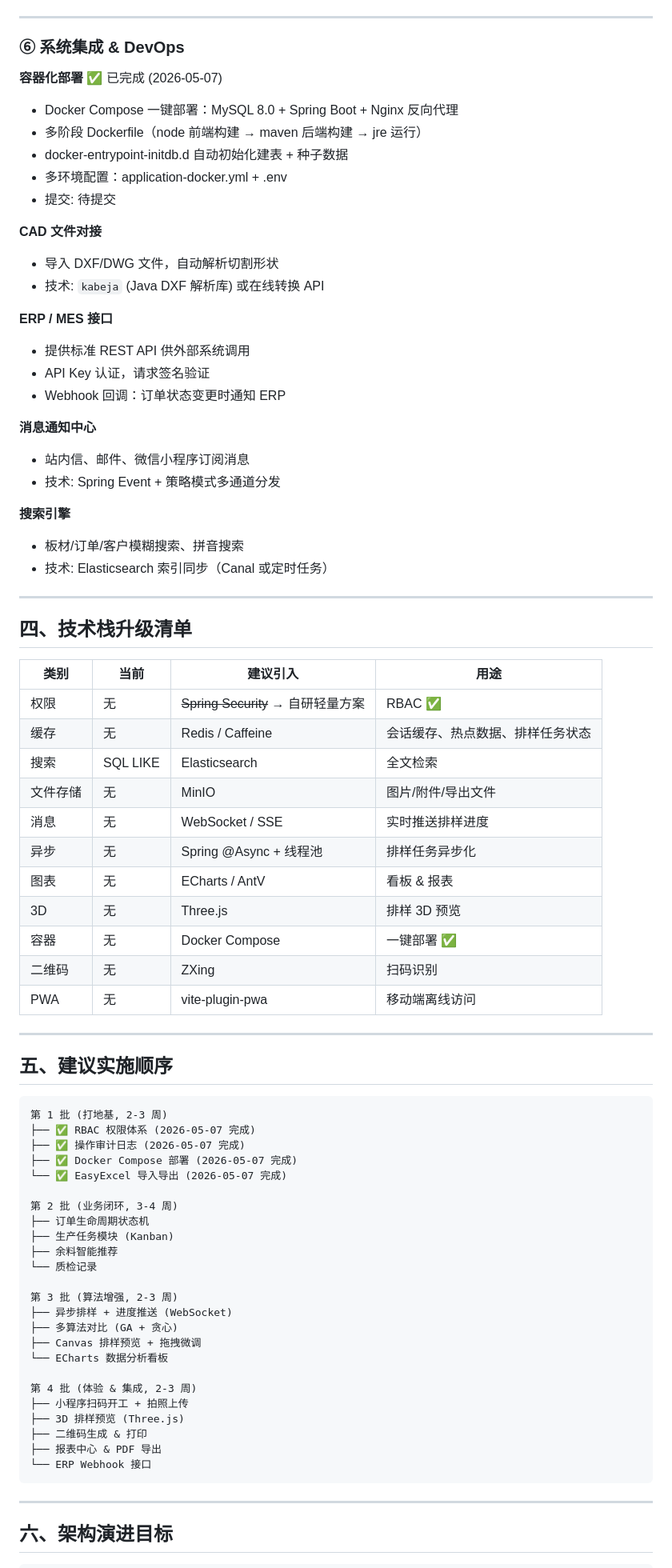
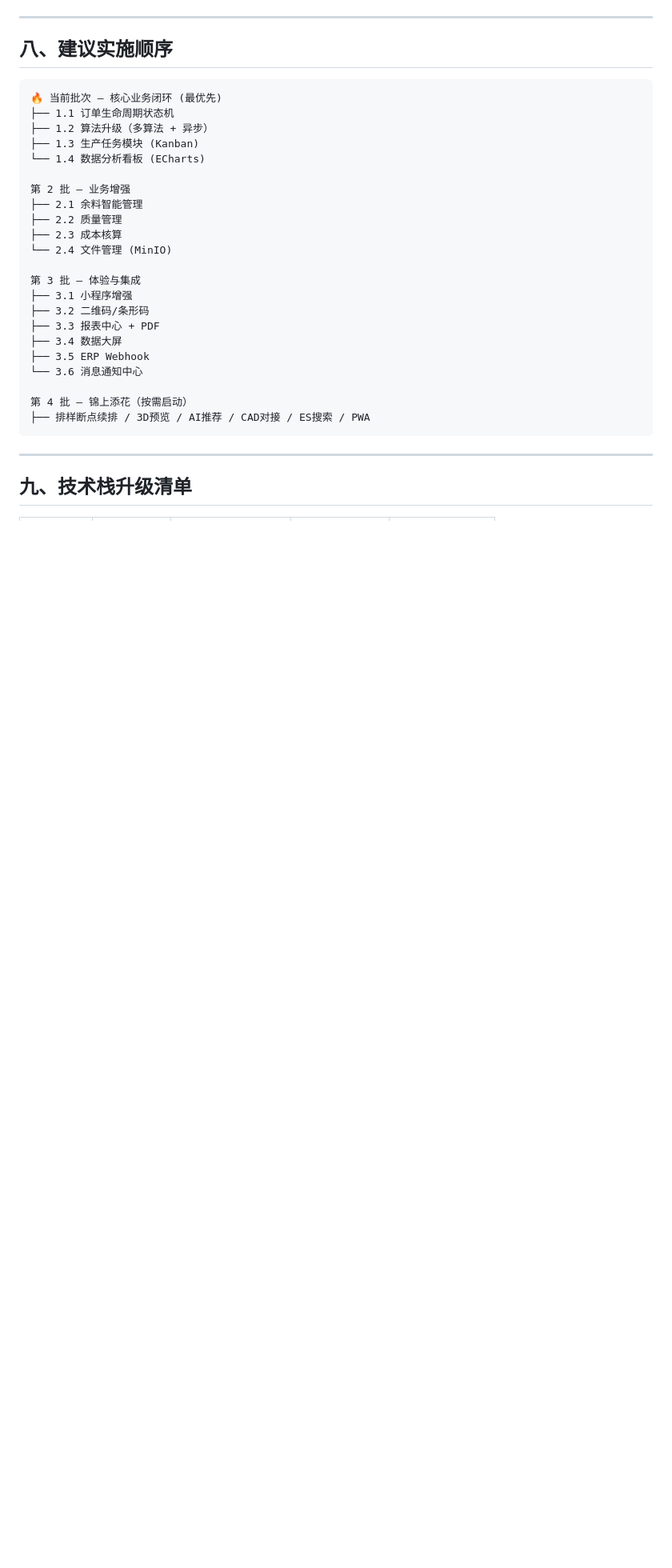
Before and after one commit to Jzzziiq/cutting-system, a Markdown page: docs/expansion-plan.md, the part around one of its changes. Shown at 80% size. Rendered like a GitHub page; blank space fills up the shorter version.

````diff
--- a/docs/expansion-plan.md
+++ b/docs/expansion-plan.md
@@ -181,82 +157,34 @@
 
 ---
 
-### ⑥ 系统集成 & DevOps
-
-**容器化部署** ✅ 已完成 (2026-05-07)
-- Docker Compose 一键部署：MySQL 8.0 + Spring Boot + Nginx 反向代理
-- 多阶段 Dockerfile（node 前端构建 → maven 后端构建 → jre 运行）
-- docker-entrypoint-initdb.d 自动初始化建表 + 种子数据
-- 多环境配置：application-docker.yml + .env
-- 提交: 待提交
-
-**CAD 文件对接**
-- 导入 DXF/DWG 文件，自动解析切割形状
-- 技术: `kabeja` (Java DXF 解析库) 或在线转换 API
-
-**ERP / MES 接口**
-- 提供标准 REST API 供外部系统调用
-- API Key 认证，请求签名验证
-- Webhook 回调：订单状态变更时通知 ERP
-
-**消息通知中心**
-- 站内信、邮件、微信小程序订阅消息
-- 技术: Spring Event + 策略模式多通道分发
-
-**搜索引擎**
-- 板材/订单/客户模糊搜索、拼音搜索
-- 技术: Elasticsearch 索引同步（Canal 或定时任务）
-
----
-
-## 四、技术栈升级清单
-
-| 类别 | 当前 | 建议引入 | 用途 |
-| --- | --- | --- | --- |
-| 权限 | 无 | ~~Spring Security~~ → 自研轻量方案 | RBAC ✅ |
-| 缓存 | 无 | Redis / Caffeine | 会话缓存、热点数据、排样任务状态 |
-| 搜索 | SQL LIKE | Elasticsearch | 全文检索 |
-| 文件存储 | 无 | MinIO | 图片/附件/导出文件 |
-| 消息 | 无 | WebSocket / SSE | 实时推送排样进度 |
-| 异步 | 无 | Spring @Async + 线程池 | 排样任务异步化 |
-| 图表 | 无 | ECharts / AntV | 看板 & 报表 |
-| 3D | 无 | Three.js | 排样 3D 预览 |
-| 容器 | 无 | Docker Compose | 一键部署 ✅ |
-| 二维码 | 无 | ZXing | 扫码识别 |
-| PWA | 无 | vite-plugin-pwa | 移动端离线访问 |
-
----
-
-## 五、建议实施顺序
+## 八、建议实施顺序
 
 ```
-第 1 批 (打地基, 2-3 周)
-├── ✅ RBAC 权限体系 (2026-05-07 完成)
-├── ✅ 操作审计日志 (2026-05-07 完成)
-├── ✅ Docker Compose 部署 (2026-05-07 完成)
-└── ✅ EasyExcel 导入导出 (2026-05-07 完成)
+🔥 当前批次 — 核心业务闭环 (最优先)
+├── 1.1 订单生命周期状态机
+├── 1.2 算法升级（多算法 + 异步）
+├── 1.3 生产任务模块 (Kanban)
+└── 1.4 数据分析看板 (ECharts)
 
-第 2 批 (业务闭环, 3-4 周)
-├── 订单生命周期状态机
-├── 生产任务模块 (Kanban)
-├── 余料智能推荐
-└── 质检记录
+第 2 批 — 业务增强
+├── 2.1 余料智能管理
+├── 2.2 质量管理
+├── 2.3 成本核算
+└── 2.4 文件管理 (MinIO)
 
-第 3 批 (算法增强, 2-3 周)
-├── 异步排样 + 进度推送 (WebSocket)
-├── 多算法对比 (GA + 贪心)
-├── Canvas 排样预览 + 拖拽微调
-└── ECharts 数据分析看板
+第 3 批 — 体验与集成
+├── 3.1 小程序增强
+├── 3.2 二维码/条形码
+├── 3.3 报表中心 + PDF
+├── 3.4 数据大屏
+├── 3.5 ERP Webhook
+└── 3.6 消息通知中心
 
-第 4 批 (体验 & 集成, 2-3 周)
-├── 小程序扫码开工 + 拍照上传
-├── 3D 排样预览 (Three.js)
-├── 二维码生成 & 打印
-├── 报表中心 & PDF 导出
-└── ERP Webhook 接口
+第 4 批 — 锦上添花（按需启动）
+├── 排样断点续排 / 3D预览 / AI推荐 / CAD对接 / ES搜索 / PWA
 ```
 
 ---
 
-## 六、架构演进目标
+## 九、技术栈升级清单
 
````
Also changed, not shown: other parts of docs/expansion-plan.md (+127 -167 lines).
